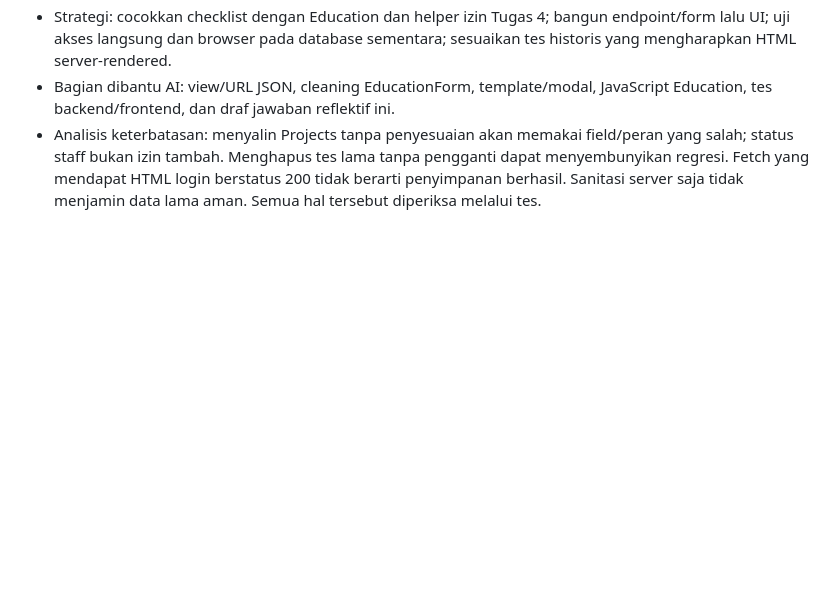
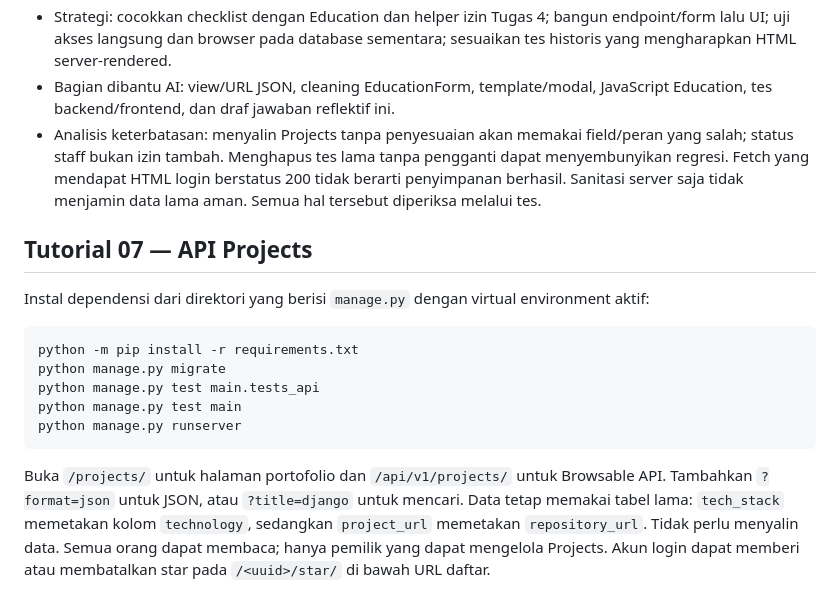
Before and after one commit to hollow011/myportofolio, a Markdown page: README.md, the part around the change. Drawn GitHub-style; blank space fills up the shorter version.

Commit message:
docs(tutorial-7): document setup and the Projects API contract

````diff
--- a/README.md
+++ b/README.md
@@ -736,3 +736,22 @@ daftar Education tidak lagi melakukan deserialisasi JSON di dalam view.
   tanpa pengganti dapat menyembunyikan regresi. Fetch yang mendapat HTML login
   berstatus 200 tidak berarti penyimpanan berhasil. Sanitasi server saja tidak
   menjamin data lama aman. Semua hal tersebut diperiksa melalui tes.
+
+## Tutorial 07 — API Projects
+
+Instal dependensi dari direktori yang berisi `manage.py` dengan virtual environment aktif:
+
+```sh
+python -m pip install -r requirements.txt
+python manage.py migrate
+python manage.py test main.tests_api
+python manage.py test main
+python manage.py runserver
+```
+
+Buka `/projects/` untuk halaman portofolio dan `/api/v1/projects/` untuk Browsable API.
+Tambahkan `?format=json` untuk JSON, atau `?title=django` untuk mencari.
+Data tetap memakai tabel lama: `tech_stack` memetakan kolom `technology`,
+sedangkan `project_url` memetakan `repository_url`. Tidak perlu menyalin data.
+Semua orang dapat membaca; hanya pemilik yang dapat mengelola Projects. Akun
+login dapat memberi atau membatalkan star pada `/<uuid>/star/` di bawah URL daftar.
````
